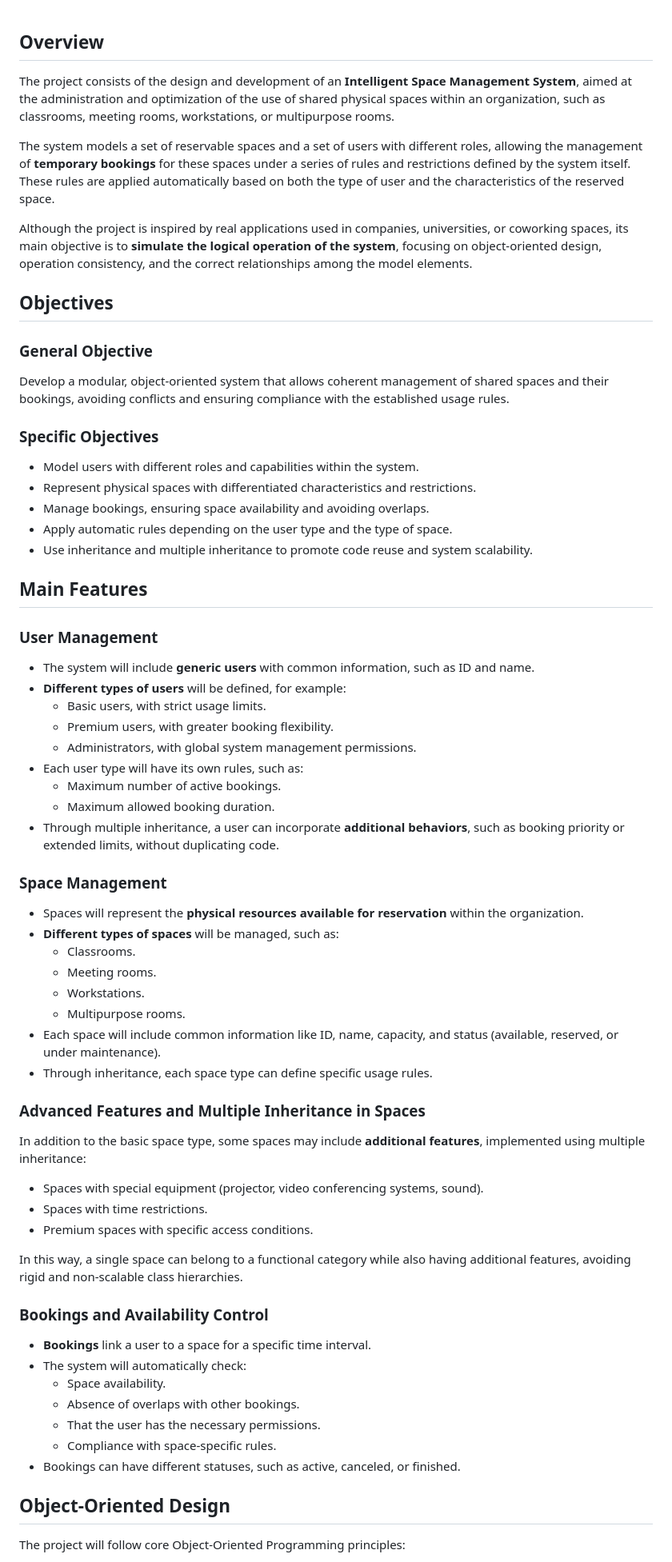
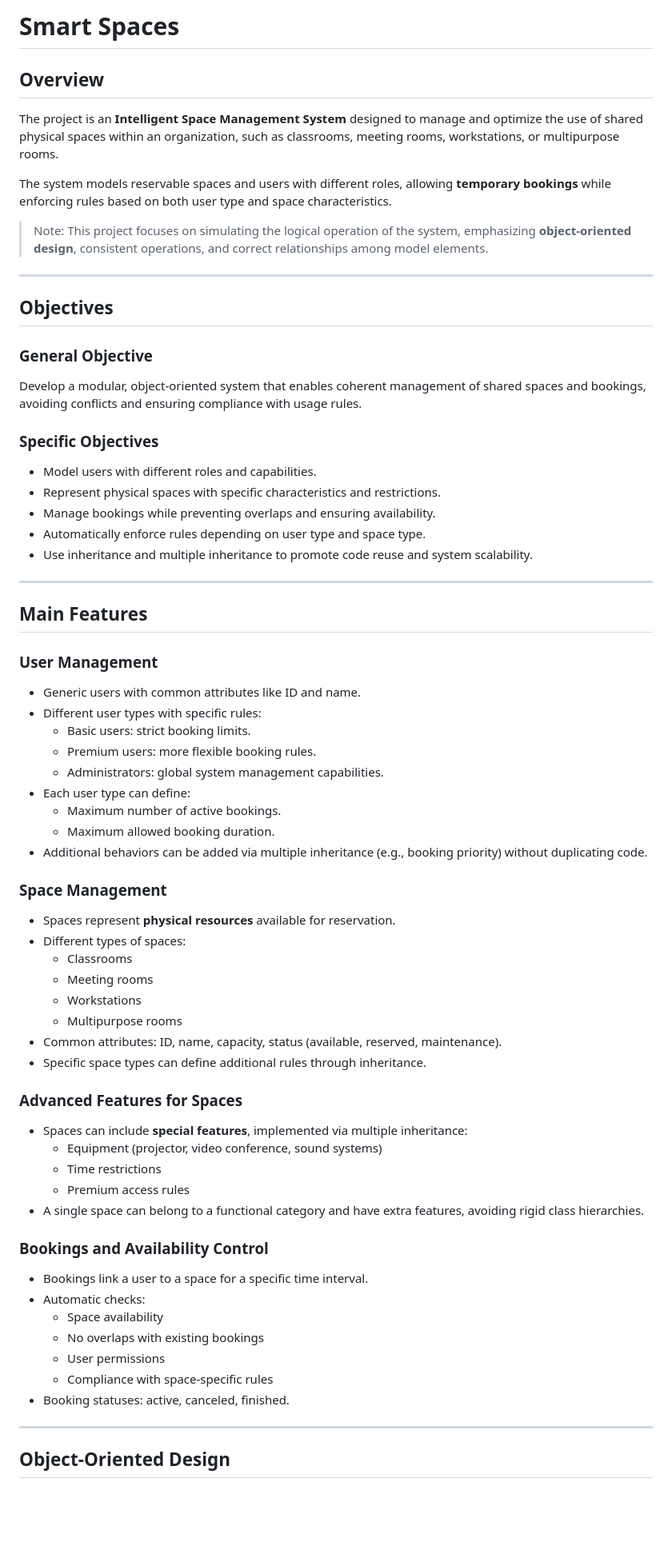
Before and after one commit to Vitolofs7/SmartSpaces, a Markdown page: README.md, the part around one of its changes. Shown at 80% size. Rendered like a GitHub page; blank space fills up the shorter version.

Commit message:
readme modification

```diff
--- a/README.md
+++ b/README.md
@@ -1,61 +1,79 @@
+# Smart Spaces
+
 ## **Overview**
-The project consists of the design and development of an **Intelligent Space Management System**, aimed at the administration and optimization of the use of shared physical spaces within an organization, such as classrooms, meeting rooms, workstations, or multipurpose rooms.
 
-The system models a set of reservable spaces and a set of users with different roles, allowing the management of **temporary bookings** for these spaces under a series of rules and restrictions defined by the system itself. These rules are applied automatically based on both the type of user and the characteristics of the reserved space.
+The project is an **Intelligent Space Management System** designed to manage and optimize the use of shared physical
+spaces within an organization, such as classrooms, meeting rooms, workstations, or multipurpose rooms.
 
-Although the project is inspired by real applications used in companies, universities, or coworking spaces, its main objective is to **simulate the logical operation of the system**, focusing on object-oriented design, operation consistency, and the correct relationships among the model elements.
+The system models reservable spaces and users with different roles, allowing **temporary bookings** while enforcing
+rules based on both user type and space characteristics.
+
+> Note: This project focuses on simulating the logical operation of the system, emphasizing **object-oriented design**,
+> consistent operations, and correct relationships among model elements.
+
+---
 
 ## **Objectives**
+
 ### **General Objective**
-Develop a modular, object-oriented system that allows coherent management of shared spaces and their bookings, avoiding conflicts and ensuring compliance with the established usage rules.
+
+Develop a modular, object-oriented system that enables coherent management of shared spaces and bookings, avoiding
+conflicts and ensuring compliance with usage rules.
 
 ### **Specific Objectives**
-- Model users with different roles and capabilities within the system.
-- Represent physical spaces with differentiated characteristics and restrictions.
-- Manage bookings, ensuring space availability and avoiding overlaps.
-- Apply automatic rules depending on the user type and the type of space.
+
+- Model users with different roles and capabilities.
+- Represent physical spaces with specific characteristics and restrictions.
+- Manage bookings while preventing overlaps and ensuring availability.
+- Automatically enforce rules depending on user type and space type.
 - Use inheritance and multiple inheritance to promote code reuse and system scalability.
 
+---
+
 ## **Main Features**
+
 ### **User Management**
-- The system will include **generic users** with common information, such as ID and name.
-- **Different types of users** will be defined, for example:
-  - Basic users, with strict usage limits.
-  - Premium users, with greater booking flexibility.
-  - Administrators, with global system management permissions.
-- Each user type will have its own rules, such as:
-  - Maximum number of active bookings.
-  - Maximum allowed booking duration.
-- Through multiple inheritance, a user can incorporate **additional behaviors**, such as booking priority or extended limits, without duplicating code.
+
+- Generic users with common attributes like ID and name.
+- Different user types with specific rules:
+    - Basic users: strict booking limits.
+    - Premium users: more flexible booking rules.
+    - Administrators: global system management capabilities.
+- Each user type can define:
+    - Maximum number of active bookings.
+    - Maximum allowed booking duration.
+- Additional behaviors can be added via multiple inheritance (e.g., booking priority) without duplicating code.
 
 ### **Space Management**
-- Spaces will represent the **physical resources available for reservation** within the organization.
-- **Different types of spaces** will be managed, such as:
-  - Classrooms.
-  - Meeting rooms.
-  - Workstations.
-  - Multipurpose rooms.
-- Each space will include common information like ID, name, capacity, and status (available, reserved, or under maintenance).
-- Through inheritance, each space type can define specific usage rules.
 
-### **Advanced Features and Multiple Inheritance in Spaces**
-In addition to the basic space type, some spaces may include **additional features**, implemented using multiple inheritance:
+- Spaces represent **physical resources** available for reservation.
+- Different types of spaces:
+    - Classrooms
+    - Meeting rooms
+    - Workstations
+    - Multipurpose rooms
+- Common attributes: ID, name, capacity, status (available, reserved, maintenance).
+- Specific space types can define additional rules through inheritance.
 
-- Spaces with special equipment (projector, video conferencing systems, sound).
-- Spaces with time restrictions.
-- Premium spaces with specific access conditions.
+### **Advanced Features for Spaces**
 
-In this way, a single space can belong to a functional category while also having additional features, avoiding rigid and non-scalable class hierarchies.
+- Spaces can include **special features**, implemented via multiple inheritance:
+    - Equipment (projector, video conference, sound systems)
+    - Time restrictions
+    - Premium access rules
+- A single space can belong to a functional category and have extra features, avoiding rigid class hierarchies.
 
 ### **Bookings and Availability Control**
-- **Bookings** link a user to a space for a specific time interval.
-- The system will automatically check:
-  - Space availability.
-  - Absence of overlaps with other bookings.
-  - That the user has the necessary permissions.
-  - Compliance with space-specific rules.
-- Bookings can have different statuses, such as active, canceled, or finished.
+
+- Bookings link a user to a space for a specific time interval.
+- Automatic checks:
+    - Space availability
+    - No overlaps with existing bookings
+    - User permissions
+    - Compliance with space-specific rules
+- Booking statuses: active, canceled, finished.
+
+---
 
 ## **Object-Oriented Design**
-The project will follow core Object-Oriented Programming principles:
 
```
Also changed, not shown: other parts of README.md (+74 -17 lines).
